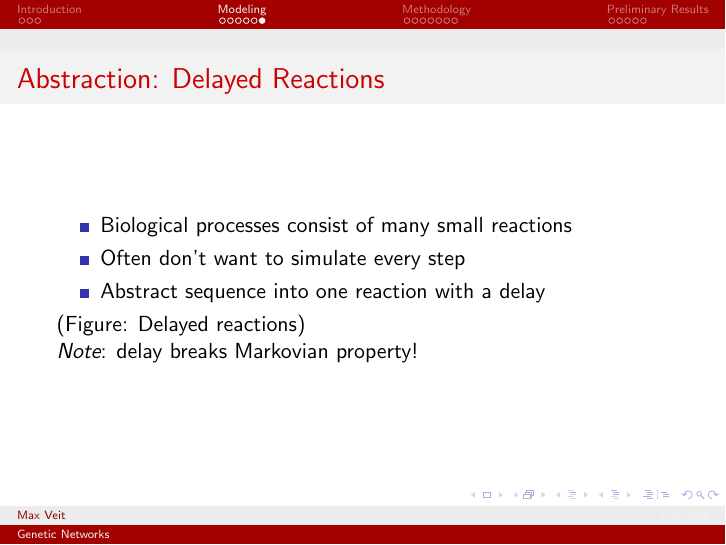
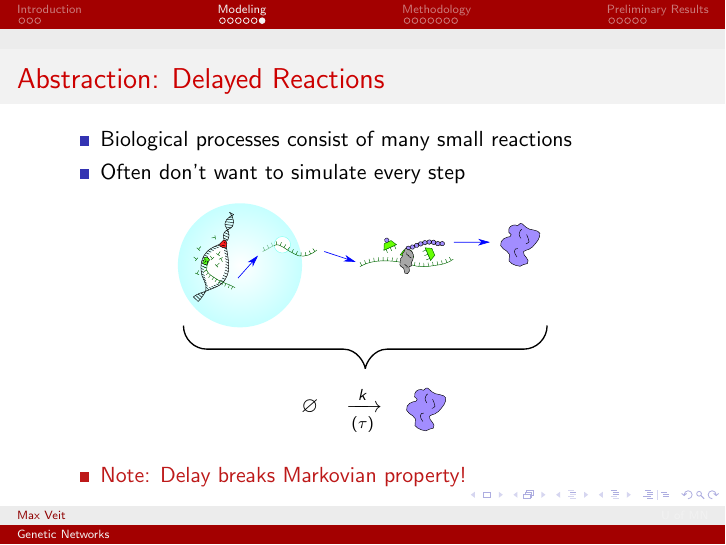
Before and after one commit to max-veit/wessa-delay, LaTeX slides (presentation/practice-presentation.tex): page 15 of 33. Compiled offline with pdfLaTeX.

Commit message:
Added figure explaining delayed reactions

```diff
--- a/presentation/practice-presentation.tex
+++ b/presentation/practice-presentation.tex
@@ -201,12 +201,17 @@
     \begin{itemize}
         \item Biological processes consist of many small reactions
         \item Often don't want to simulate every step
-        \item Abstract sequence into one reaction with a delay
+        %\item Abstract sequence into one reaction with a delay
     \end{itemize}
-    (Figure: Delayed reactions)
+    %$\varnothing\quad\xrightarrow[(\tau)]{k}$
+    \begin{center}
+        \input{figures/dna-and-rna.pdf_tex}
+    \end{center}
     \pause
 
-    \emph{Note}: delay breaks Markovian property!
+    \begin{itemize}
+        \alert{\item Note: Delay breaks Markovian property!}
+    \end{itemize}
 \end{frame}
 
 % section modeling (end)
```
Also changed, not shown: presentation/figures/dna-and-rna.pdf (added), presentation/figures/dna-and-rna.pdf_tex (added), presentation/figures/dna-and-rna.svg (added).
